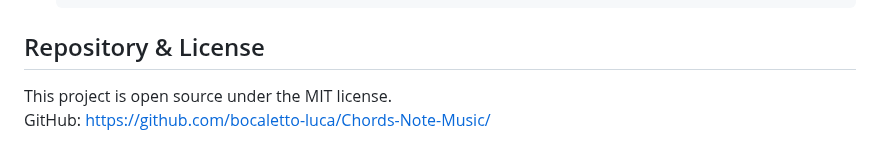
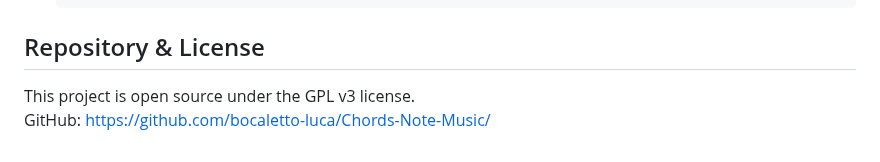
Before and after one commit to bocaletto-luca/Chords-Note-Music, a Markdown page: README.md, the part around the change. Drawn GitHub-style.

```diff
--- a/README.md
+++ b/README.md
@@ -88,5 +88,5 @@ Each table also includes `INSERT` statements populating all chord types up to th
 
 ## Repository & License
 
-This project is open source under the MIT license.
+This project is open source under the GPL v3 license.
 GitHub: https://github.com/bocaletto-luca/Chords-Note-Music/
```
